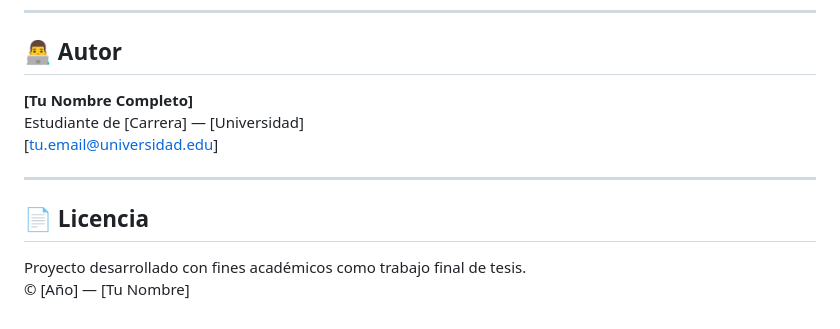
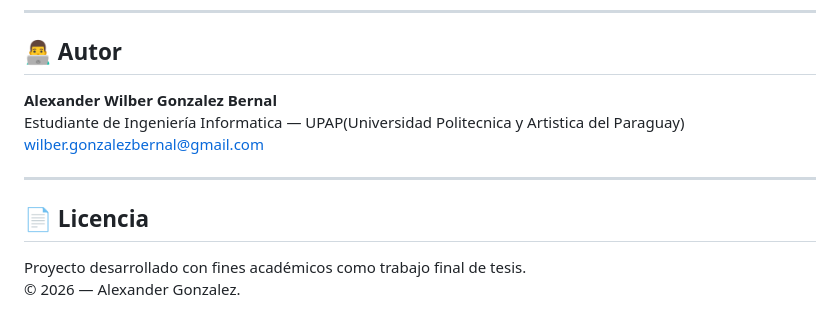
Before and after one commit to Aleexwill/Recicla-Sys, a Markdown page: README.md, the part around the change. Rendered like a GitHub page.

```diff
--- a/README.md
+++ b/README.md
@@ -272,13 +272,13 @@ Login
 
 ## 👨‍💻 Autor
 
-**[Tu Nombre Completo]**
-Estudiante de [Carrera] — [Universidad]
-[tu.email@universidad.edu]
+**Alexander Wilber Gonzalez Bernal**
+Estudiante de Ingeniería Informatica — UPAP(Universidad Politecnica y Artistica del Paraguay)
+wilber.gonzalezbernal@gmail.com
 
 ---
 
 ## 📄 Licencia
 
 Proyecto desarrollado con fines académicos como trabajo final de tesis.
-© [Año] — [Tu Nombre]
+© 2026 — Alexander Gonzalez.
```
